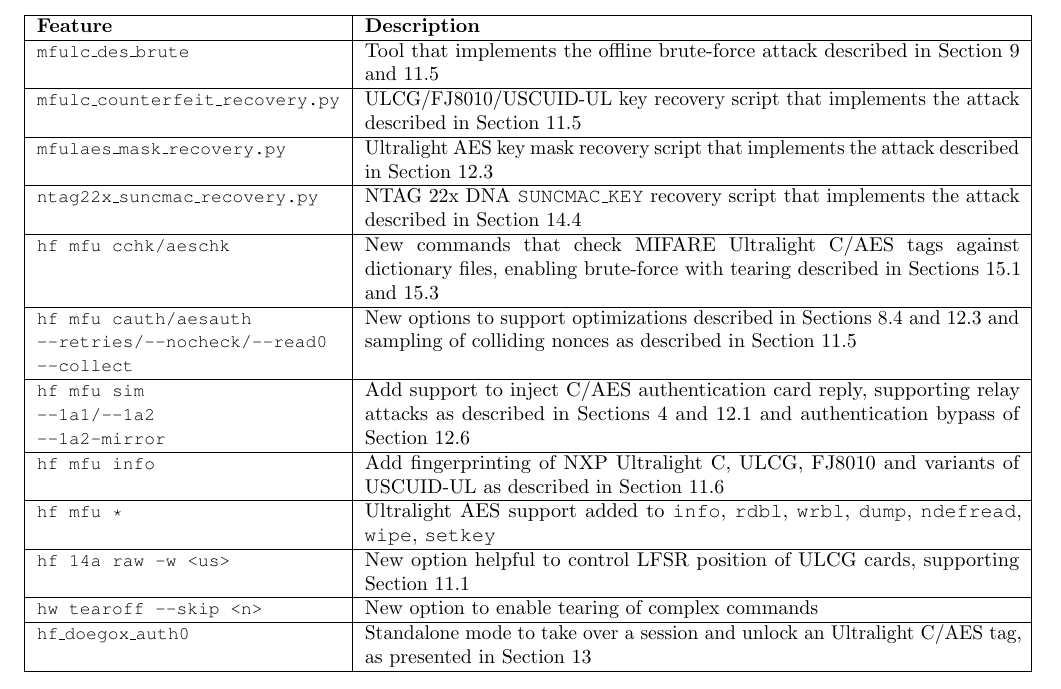
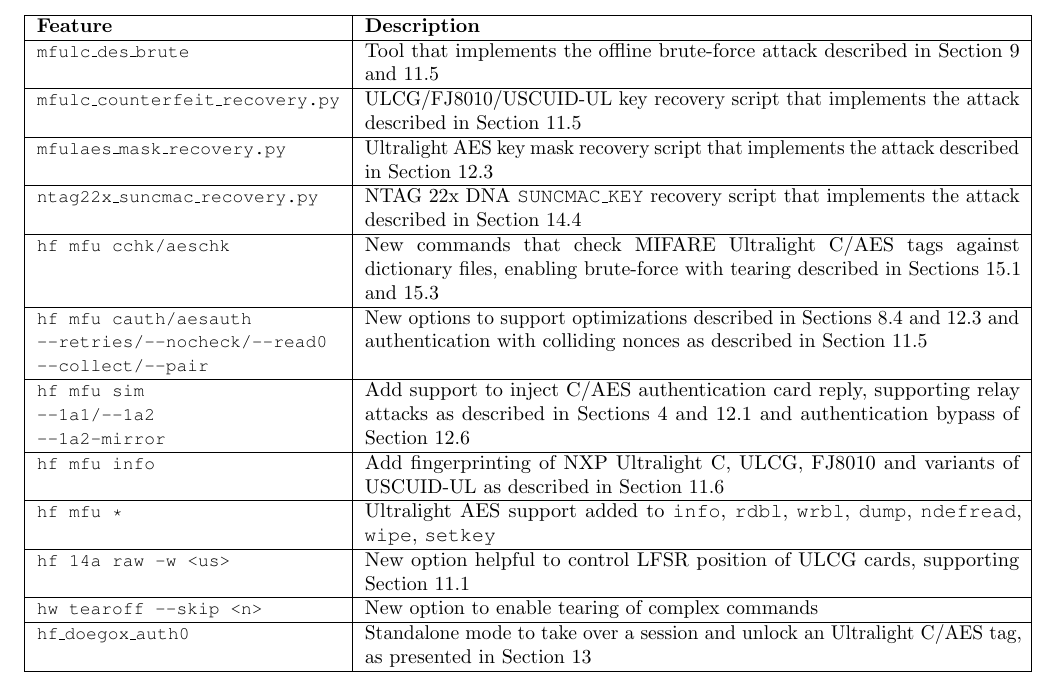
Before and after one commit to zc-public/breakme-resources, a LaTeX paper (paper/main.tex): part of page 38 of 39, cut so that both start at the same text. Compiled offline with pdfLaTeX.

Commit message:
Add --pair

```diff
--- a/paper/main.tex
+++ b/paper/main.tex
@@ -1291,7 +1291,7 @@
     {\small \texttt{mfulaes\_mask\_recovery.py}} & Ultralight~AES key mask recovery script that implements the attack described in Section~\ref{sec:aes_tearing} \\ \hline
     {\small \texttt{ntag22x\_suncmac\_recovery.py}} & NTAG~22x~DNA \texttt{SUNCMAC\_KEY} recovery script that implements the attack described in Section~\ref{sec:ntag22x_tear} \\ \hline
     {\small \texttt{hf mfu cchk/aeschk}} & New commands that check MIFARE Ultralight~C/AES tags against dictionary files, enabling brute-force with tearing described in Sections~\ref{sec:estimate_ulc} and~\ref{sec:estimate_ulaes} \\ \hline
-    \makecell[tl]{{\small \texttt{hf mfu cauth/aesauth}}\\{\small \texttt{--retries/--nocheck/--read0}}\\{\small \texttt{--collect}}} & New options to support optimizations described in Sections~\ref{sec:tearing_calibration} and~\ref{sec:aes_tearing} and sampling of colliding nonces as described in Section~\ref{sec:counterfeit_recovery}\\ \hline
+    \makecell[tl]{{\small \texttt{hf mfu cauth/aesauth}}\\{\small \texttt{--retries/--nocheck/--read0}}\\{\small \texttt{--collect/--pair}}} & New options to support optimizations described in Sections~\ref{sec:tearing_calibration} and~\ref{sec:aes_tearing} and authentication with colliding nonces as described in Section~\ref{sec:counterfeit_recovery}\\ \hline
     \makecell[tl]{{\small \texttt{hf mfu sim}}\\{\small \texttt{--1a1/--1a2}}\\{\small \texttt{--1a2-mirror}}} & Add support to inject C/AES authentication card reply, supporting relay attacks as described in Sections~\ref{sec:relay} and \ref{sec:aesrelay} and authentication bypass of Section~\ref{sec:aes_oddity} \\ \hline
     {\small \texttt{hf mfu info}} & Add fingerprinting of NXP Ultralight~C, ULCG, FJ8010 and variants of USCUID-UL as described in Section~\ref{sec:fingerprint_ulc}\\ \hline
     {\small \texttt{hf mfu *}} & Ultralight~AES support added to \texttt{info}, \texttt{rdbl}, \texttt{wrbl}, \texttt{dump}, \texttt{ndefread}, \texttt{wipe}, \texttt{setkey}\\ \hline
```
